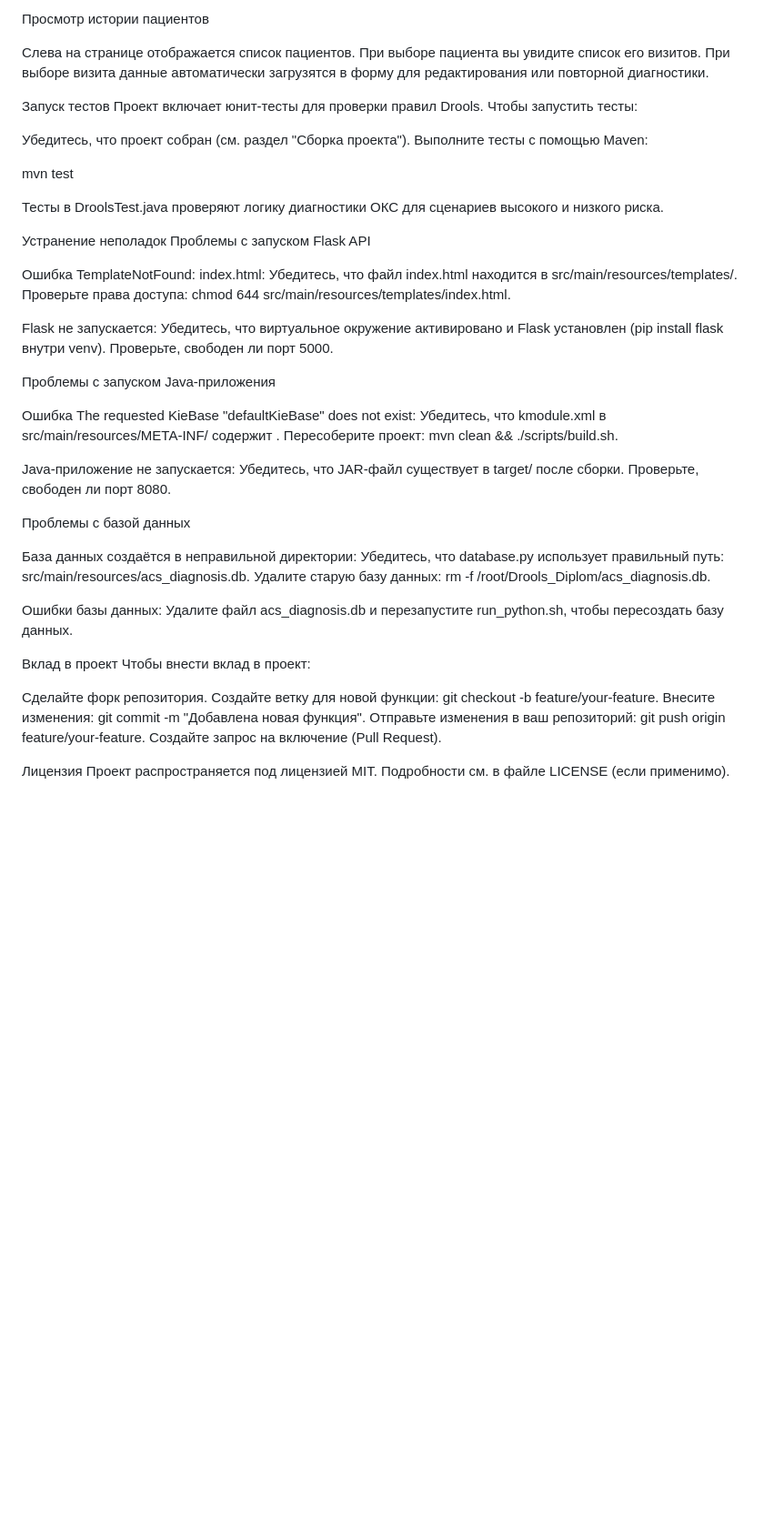
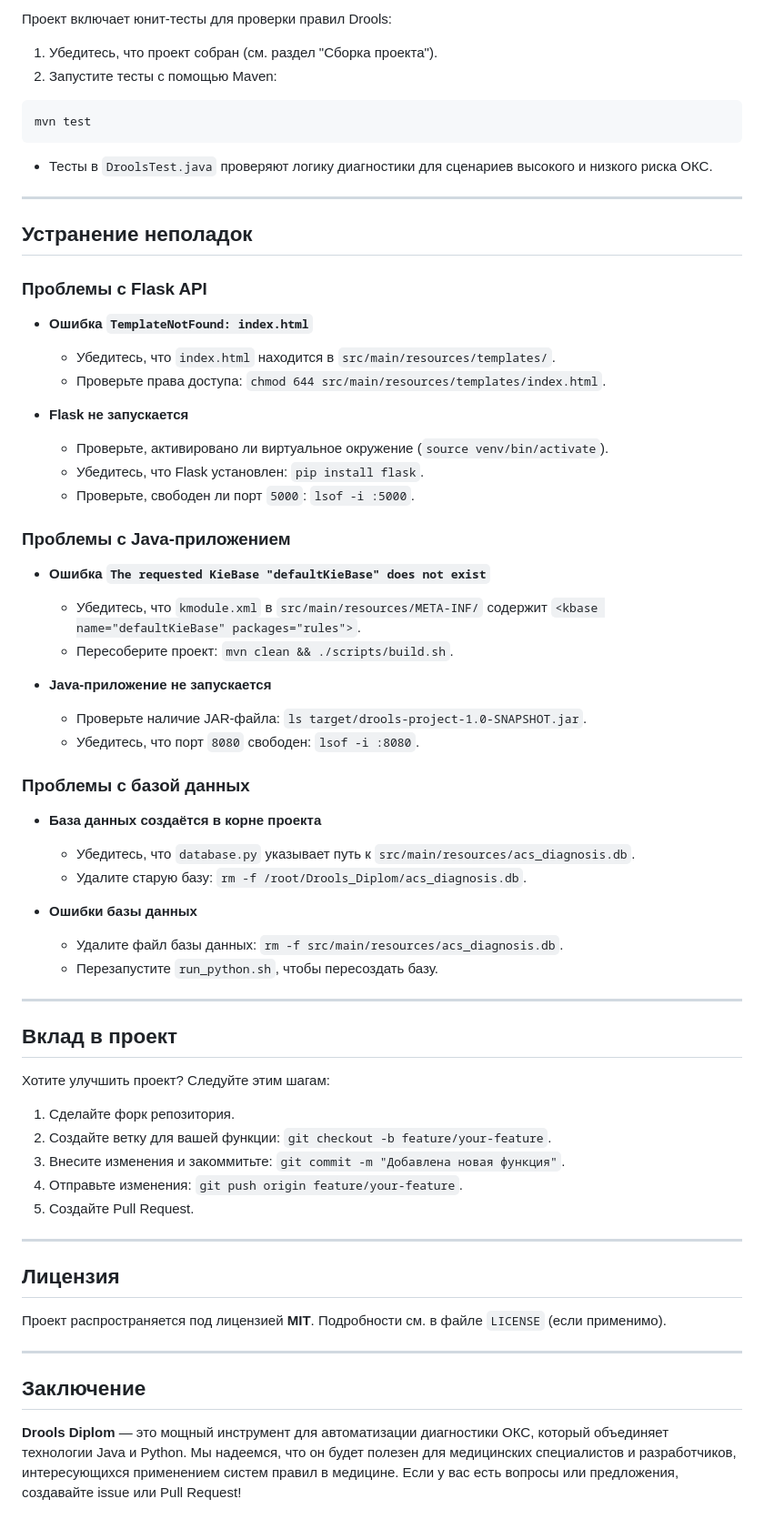
Before and after one commit to Dnoniel-Ermolaev/Drools_Diplom, a Markdown page: README.md, the part around one of its changes. Shown at 91% size. GitHub-like rendering; blank space fills up the shorter version.

````diff
--- a/README.md
+++ b/README.md
@@ -136,68 +155,67 @@ chmod +x scripts/run_java.sh
 
-Просмотр истории пациентов
+Проект включает юнит-тесты для проверки правил Drools:
 
-Слева на странице отображается список пациентов.
-При выборе пациента вы увидите список его визитов.
-При выборе визита данные автоматически загрузятся в форму для редактирования или повторной диагностики.
+1. Убедитесь, что проект собран (см. раздел "Сборка проекта").
+2. Запустите тесты с помощью Maven:
 
-Запуск тестов
-Проект включает юнит-тесты для проверки правил Drools. Чтобы запустить тесты:
+```bash
+mvn test
+```
 
-Убедитесь, что проект собран (см. раздел "Сборка проекта").
-Выполните тесты с помощью Maven:
+- Тесты в `DroolsTest.java` проверяют логику диагностики для сценариев высокого и низкого риска ОКС.
 
-mvn test
+---
 
+## Устранение неполадок
 
-Тесты в DroolsTest.java проверяют логику диагностики ОКС для сценариев высокого и низкого риска.
+### Проблемы с Flask API
+- **Ошибка `TemplateNotFound: index.html`**
+  - Убедитесь, что `index.html` находится в `src/main/resources/templates/`.
+  - Проверьте права доступа: `chmod 644 src/main/resources/templates/index.html`.
 
-Устранение неполадок
-Проблемы с запуском Flask API
+- **Flask не запускается**
+  - Проверьте, активировано ли виртуальное окружение (`source venv/bin/activate`).
+  - Убедитесь, что Flask установлен: `pip install flask`.
+  - Проверьте, свободен ли порт `5000`: `lsof -i :5000`.
 
-Ошибка TemplateNotFound: index.html:
-Убедитесь, что файл index.html находится в src/main/resources/templates/.
-Проверьте права доступа: chmod 644 src/main/resources/templates/index.html.
+### Проблемы с Java-приложением
+- **Ошибка `The requested KieBase "defaultKieBase" does not exist`**
+  - Убедитесь, что `kmodule.xml` в `src/main/resources/META-INF/` содержит `<kbase name="defaultKieBase" packages="rules">`.
+  - Пересоберите проект: `mvn clean && ./scripts/build.sh`.
 
+- **Java-приложение не запускается**
+  - Проверьте наличие JAR-файла: `ls target/drools-project-1.0-SNAPSHOT.jar`.
+  - Убедитесь, что порт `8080` свободен: `lsof -i :8080`.
 
-Flask не запускается:
-Убедитесь, что виртуальное окружение активировано и Flask установлен (pip install flask внутри venv).
-Проверьте, свободен ли порт 5000.
+### Проблемы с базой данных
+- **База данных создаётся в корне проекта**
+  - Убедитесь, что `database.py` указывает путь к `src/main/resources/acs_diagnosis.db`.
+  - Удалите старую базу: `rm -f /root/Drools_Diplom/acs_diagnosis.db`.
 
+- **Ошибки базы данных**
+  - Удалите файл базы данных: `rm -f src/main/resources/acs_diagnosis.db`.
+  - Перезапустите `run_python.sh`, чтобы пересоздать базу.
 
+---
 
-Проблемы с запуском Java-приложения
+## Вклад в проект
 
-Ошибка The requested KieBase "defaultKieBase" does not exist:
-Убедитесь, что kmodule.xml в src/main/resources/META-INF/ содержит <kbase name="defaultKieBase" packages="rules">.
-Пересоберите проект: mvn clean && ./scripts/build.sh.
+Хотите улучшить проект? Следуйте этим шагам:
 
+1. Сделайте форк репозитория.
+2. Создайте ветку для вашей функции: `git checkout -b feature/your-feature`.
+3. Внесите изменения и закоммитьте: `git commit -m "Добавлена новая функция"`.
+4. Отправьте изменения: `git push origin feature/your-feature`.
+5. Создайте Pull Request.
 
-Java-приложение не запускается:
-Убедитесь, что JAR-файл существует в target/ после сборки.
-Проверьте, свободен ли порт 8080.
+---
 
+## Лицензия
 
+Проект распространяется под лицензией **MIT**. Подробности см. в файле `LICENSE` (если применимо).
 
-Проблемы с базой данных
+---
 
-База данных создаётся в неправильной директории:
-Убедитесь, что database.py использует правильный путь: src/main/resources/acs_diagnosis.db.
-Удалите старую базу данных: rm -f /root/Drools_Diplom/acs_diagnosis.db.
+## Заключение
 
-
-Ошибки базы данных:
-Удалите файл acs_diagnosis.db и перезапустите run_python.sh, чтобы пересоздать базу данных.
-
-
-
-Вклад в проект
-Чтобы внести вклад в проект:
-
-Сделайте форк репозитория.
-Создайте ветку для новой функции: git checkout -b feature/your-feature.
-Внесите изменения: git commit -m "Добавлена новая функция".
-Отправьте изменения в ваш репозиторий: git push origin feature/your-feature.
-Создайте запрос на включение (Pull Request).
-
-Лицензия
-Проект распространяется под лицензией MIT. Подробности см. в файле LICENSE (если применимо).
+**Drools Diplom** — это мощный инструмент для автоматизации диагностики ОКС, который объединяет технологии Java и Python. Мы надеемся, что он будет полезен для медицинских специалистов и разработчиков, интересующихся применением систем правил в медицине. Если у вас есть вопросы или предложения, создавайте issue или Pull Request!
````
Also changed, not shown: other parts of README.md (+104 -85 lines).
